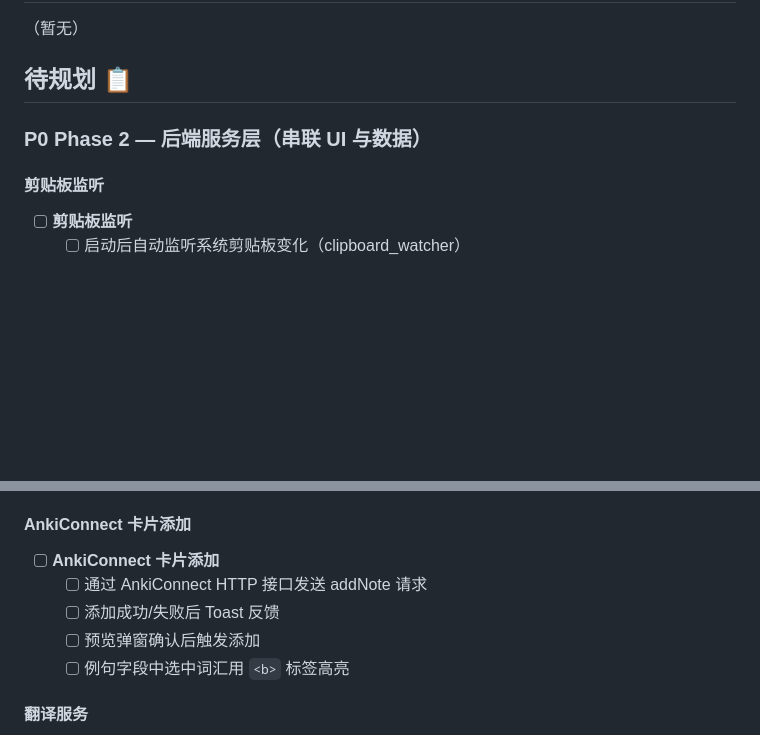
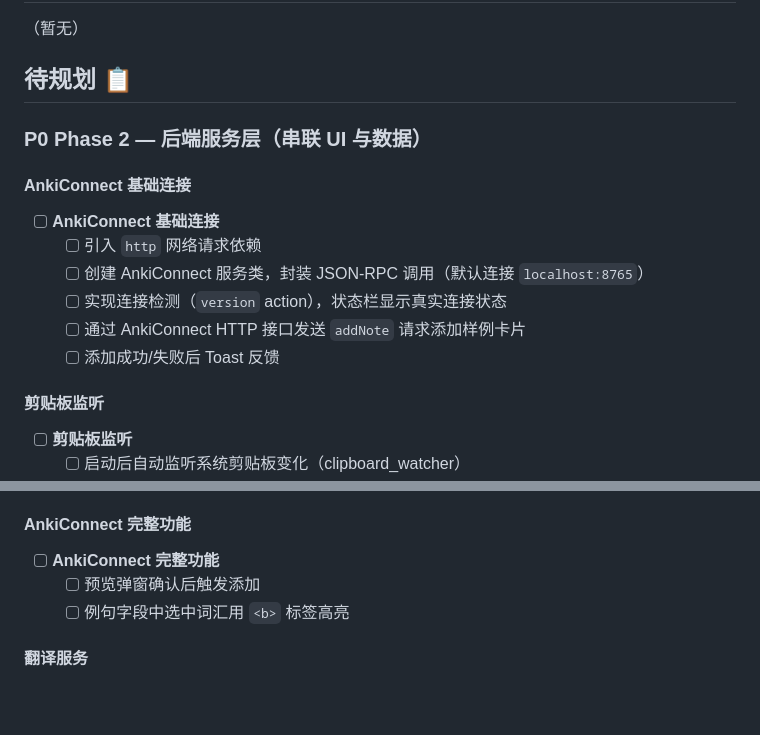
Before and after one commit to Sticky-Finger/ankihelper-pc, a Markdown page: docs/TODO.md, 2 parts joined by grey strips. GitHub-like rendering; blank space fills up the shorter version.

Commit message:
docs: 拆分 AnkiConnect 为独立的 Phase 2 首项，建立分阶段实现路径

```diff
--- a/docs/TODO.md
+++ b/docs/TODO.md
@@ -99,6 +99,15 @@
 
 ### P0 Phase 2 — 后端服务层（串联 UI 与数据）
 
+#### AnkiConnect 基础连接
+
+- [ ] **AnkiConnect 基础连接**
+    - [ ] 引入 `http` 网络请求依赖
+    - [ ] 创建 AnkiConnect 服务类，封装 JSON-RPC 调用（默认连接 `localhost:8765`）
+    - [ ] 实现连接检测（`version` action），状态栏显示真实连接状态
+    - [ ] 通过 AnkiConnect HTTP 接口发送 `addNote` 请求添加样例卡片
+    - [ ] 添加成功/失败后 Toast 反馈
+
 #### 剪贴板监听
 
 - [ ] **剪贴板监听**
@@ -131,11 +140,9 @@
     - [ ] 查询失败或超时时结果列表仅保留空条目，显示相应提示
     - [ ] 手动重试刷新按钮功能
 
-#### AnkiConnect 卡片添加
+#### AnkiConnect 完整功能
 
-- [ ] **AnkiConnect 卡片添加**
-    - [ ] 通过 AnkiConnect HTTP 接口发送 addNote 请求
-    - [ ] 添加成功/失败后 Toast 反馈
+- [ ] **AnkiConnect 完整功能**
     - [ ] 预览弹窗确认后触发添加
     - [ ] 例句字段中选中词汇用 `<b>` 标签高亮
 
```
Also changed, not shown: docs/PRD.md (+8 -3 lines).
